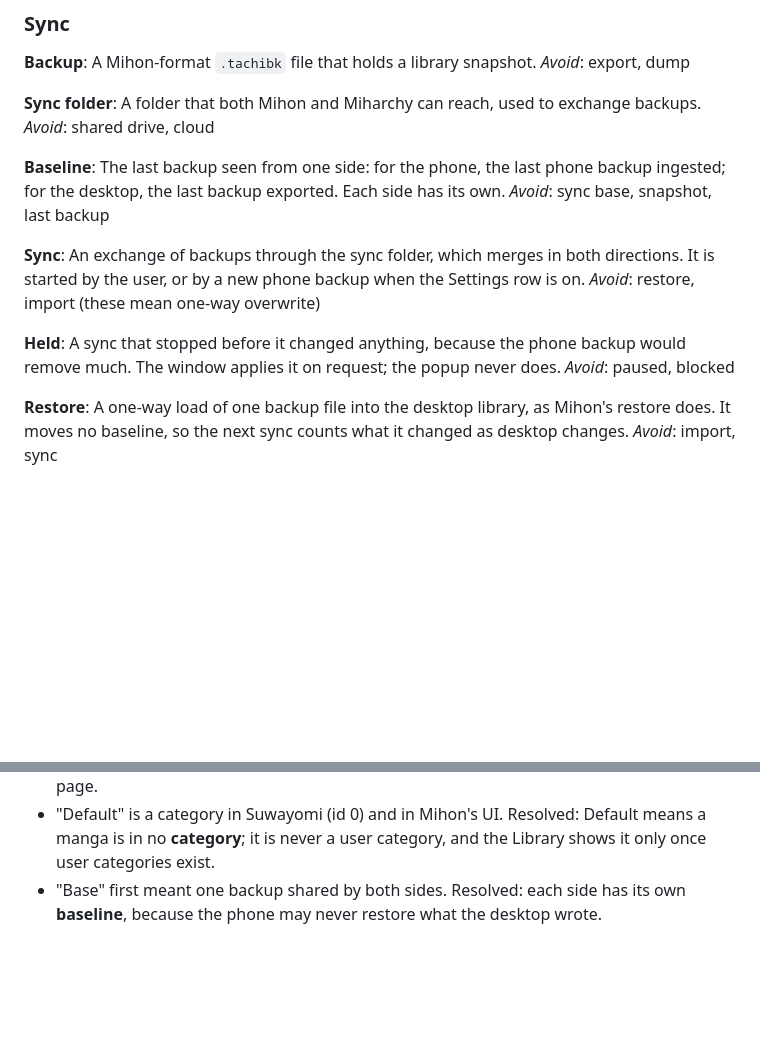
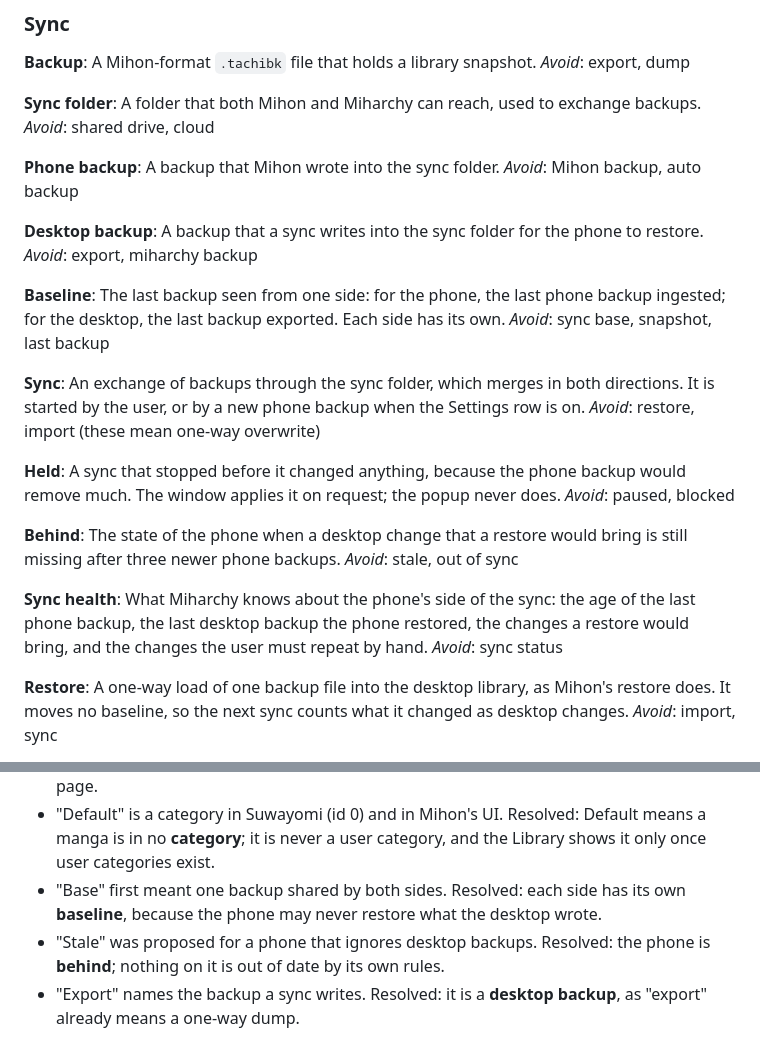
Before and after one commit to Aweiward/miharchy, a Markdown page: GLOSSARY.md, 2 parts joined by grey strips. Drawn GitHub-style; blank space fills up the shorter version.

Commit message:
Sync health: glossary terms and ADR 0006 (restore marker)

```diff
--- a/GLOSSARY.md
+++ b/GLOSSARY.md
@@ -78,6 +78,14 @@ _Avoid_: export, dump
 A folder that both Mihon and Miharchy can reach, used to exchange backups.
 _Avoid_: shared drive, cloud
 
+**Phone backup**:
+A backup that Mihon wrote into the sync folder.
+_Avoid_: Mihon backup, auto backup
+
+**Desktop backup**:
+A backup that a sync writes into the sync folder for the phone to restore.
+_Avoid_: export, miharchy backup
+
 **Baseline**:
 The last backup seen from one side: for the phone, the last phone backup ingested; for the desktop, the last backup exported. Each side has its own.
 _Avoid_: sync base, snapshot, last backup
@@ -89,6 +97,14 @@ _Avoid_: restore, import (these mean one-way overwrite)
 **Held**:
 A sync that stopped before it changed anything, because the phone backup would remove much. The window applies it on request; the popup never does.
 _Avoid_: paused, blocked
+
+**Behind**:
+The state of the phone when a desktop change that a restore would bring is still missing after three newer phone backups.
+_Avoid_: stale, out of sync
+
+**Sync health**:
+What Miharchy knows about the phone's side of the sync: the age of the last phone backup, the last desktop backup the phone restored, the changes a restore would bring, and the changes the user must repeat by hand.
+_Avoid_: sync status
 
 **Restore**:
 A one-way load of one backup file into the desktop library, as Mihon's restore does. It moves no baseline, so the next sync counts what it changed as desktop changes.
@@ -166,3 +182,5 @@ _Avoid_: interstitial, chapter break
 - "Page" means one image of a chapter. Resolved: a screen of the window is a **view**, never a page.
 - "Default" is a category in Suwayomi (id 0) and in Mihon's UI. Resolved: Default means a manga is in no **category**; it is never a user category, and the Library shows it only once user categories exist.
 - "Base" first meant one backup shared by both sides. Resolved: each side has its own **baseline**, because the phone may never restore what the desktop wrote.
+- "Stale" was proposed for a phone that ignores desktop backups. Resolved: the phone is **behind**; nothing on it is out of date by its own rules.
+- "Export" names the backup a sync writes. Resolved: it is a **desktop backup**, as "export" already means a one-way dump.
```
Also changed, not shown: docs/adr/0006-desktop-backups-carry-a-restore-marker.md (added, +13 -0 lines).
